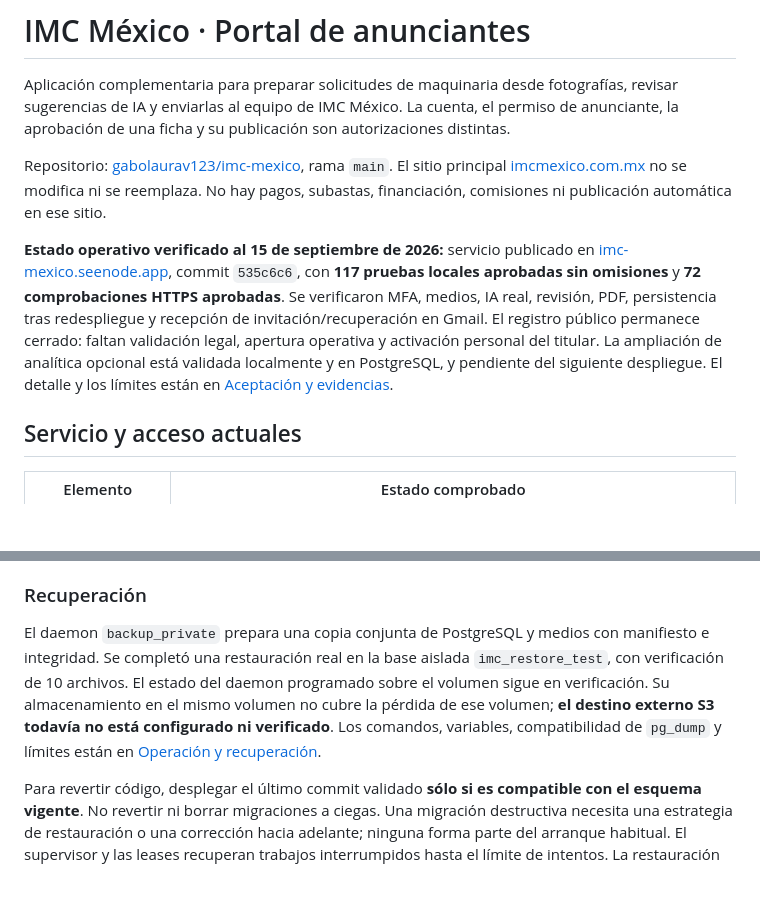
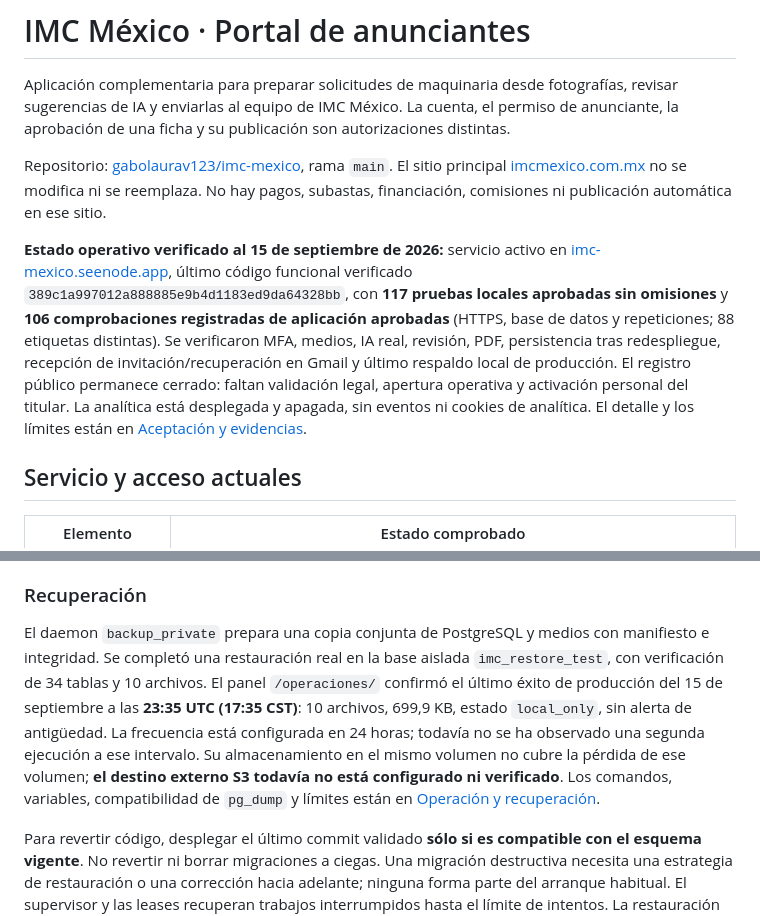
Before and after one commit to gabolaurav123/imc-mexico, a Markdown page: README.md, 2 parts joined by grey strips. GitHub-like rendering; blank space fills up the shorter version.

```diff
--- a/README.md
+++ b/README.md
@@ -4,7 +4,7 @@ Aplicación complementaria para preparar solicitudes de maquinaria desde fotogra
 
 Repositorio: [gabolaurav123/imc-mexico](https://github.com/gabolaurav123/imc-mexico), rama `main`. El sitio principal [imcmexico.com.mx](https://www.imcmexico.com.mx/) no se modifica ni se reemplaza. No hay pagos, subastas, financiación, comisiones ni publicación automática en ese sitio.
 
-**Estado operativo verificado al 15 de septiembre de 2026:** servicio publicado en [imc-mexico.seenode.app](https://imc-mexico.seenode.app), commit `535c6c6`, con **117 pruebas locales aprobadas sin omisiones** y **72 comprobaciones HTTPS aprobadas**. Se verificaron MFA, medios, IA real, revisión, PDF, persistencia tras redespliegue y recepción de invitación/recuperación en Gmail. El registro público permanece cerrado: faltan validación legal, apertura operativa y activación personal del titular. La ampliación de analítica opcional está validada localmente y en PostgreSQL, y pendiente del siguiente despliegue. El detalle y los límites están en [Aceptación y evidencias](docs/acceptance.md).
+**Estado operativo verificado al 15 de septiembre de 2026:** servicio activo en [imc-mexico.seenode.app](https://imc-mexico.seenode.app), último código funcional verificado `389c1a997012a888885e9b4d1183ed9da64328bb`, con **117 pruebas locales aprobadas sin omisiones** y **106 comprobaciones registradas de aplicación aprobadas** (HTTPS, base de datos y repeticiones; 88 etiquetas distintas). Se verificaron MFA, medios, IA real, revisión, PDF, persistencia tras redespliegue, recepción de invitación/recuperación en Gmail y último respaldo local de producción. El registro público permanece cerrado: faltan validación legal, apertura operativa y activación personal del titular. La analítica está desplegada y apagada, sin eventos ni cookies de analítica. El detalle y los límites están en [Aceptación y evidencias](docs/acceptance.md).
 
 ## Servicio y acceso actuales
 
@@ -203,7 +205,7 @@ La conversión de video es síncrona y puede usar hasta 180 segundos más la ins
 
 ### Recuperación
 
-El daemon `backup_private` prepara una copia conjunta de PostgreSQL y medios con manifiesto e integridad. Se completó una restauración real en la base aislada `imc_restore_test`, con verificación de 10 archivos. El estado del daemon programado sobre el volumen sigue en verificación. Su almacenamiento en el mismo volumen no cubre la pérdida de ese volumen; **el destino externo S3 todavía no está configurado ni verificado**. Los comandos, variables, compatibilidad de `pg_dump` y límites están en [Operación y recuperación](docs/operations.md).
+El daemon `backup_private` prepara una copia conjunta de PostgreSQL y medios con manifiesto e integridad. Se completó una restauración real en la base aislada `imc_restore_test`, con verificación de 34 tablas y 10 archivos. El panel `/operaciones/` confirmó el último éxito de producción del 15 de septiembre a las **23:35 UTC (17:35 CST)**: 10 archivos, 699,9 KB, estado `local_only`, sin alerta de antigüedad. La frecuencia está configurada en 24 horas; todavía no se ha observado una segunda ejecución a ese intervalo. Su almacenamiento en el mismo volumen no cubre la pérdida de ese volumen; **el destino externo S3 todavía no está configurado ni verificado**. Los comandos, variables, compatibilidad de `pg_dump` y límites están en [Operación y recuperación](docs/operations.md).
 
 Para revertir código, desplegar el último commit validado **sólo si es compatible con el esquema vigente**. No revertir ni borrar migraciones a ciegas. Una migración destructiva necesita una estrategia de restauración o una corrección hacia adelante; ninguna forma parte del arranque habitual. El supervisor y las leases recuperan trabajos interrumpidos hasta el límite de intentos. La restauración aislada no equivale a una prueba de recuperación integral ante pérdida del servicio o volumen de producción.
 
```
Also changed, not shown: other parts of README.md (+7 -5 lines), docs/acceptance.md (+21 -14 lines).
